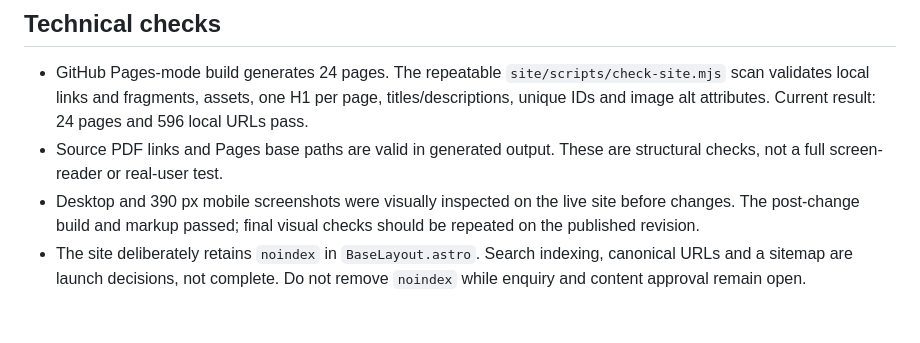
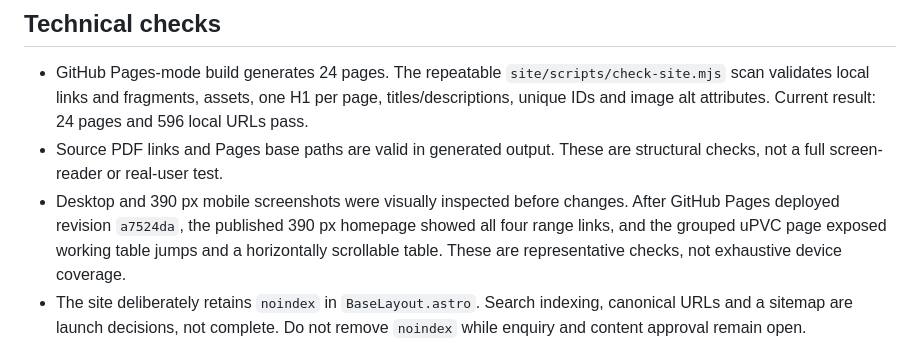
Before and after one commit to Meet-Pansuriya/Flowin, a Markdown page: docs/UX_AND_LAUNCH_AUDIT.md, the part around the change. Drawn GitHub-style; blank space fills up the shorter version.

Commit message:
Record published mobile UX verification

```diff
--- a/docs/UX_AND_LAUNCH_AUDIT.md
+++ b/docs/UX_AND_LAUNCH_AUDIT.md
@@ -13,7 +13,7 @@ Reviewed 2026-09-27 against the live GitHub Pages site at desktop and 390 px mob
 
 - GitHub Pages-mode build generates 24 pages. The repeatable `site/scripts/check-site.mjs` scan validates local links and fragments, assets, one H1 per page, titles/descriptions, unique IDs and image alt attributes. Current result: 24 pages and 596 local URLs pass.
 - Source PDF links and Pages base paths are valid in generated output. These are structural checks, not a full screen-reader or real-user test.
-- Desktop and 390 px mobile screenshots were visually inspected on the live site before changes. The post-change build and markup passed; final visual checks should be repeated on the published revision.
+- Desktop and 390 px mobile screenshots were visually inspected before changes. After GitHub Pages deployed revision `a7524da`, the published 390 px homepage showed all four range links, and the grouped uPVC page exposed working table jumps and a horizontally scrollable table. These are representative checks, not exhaustive device coverage.
 - The site deliberately retains `noindex` in `BaseLayout.astro`. Search indexing, canonical URLs and a sitemap are launch decisions, not complete. Do not remove `noindex` while enquiry and content approval remain open.
 - The illustrative warehouse PNG is about 2.5 MB and appears twice on the homepage. Optimize or replace it after approved imagery is available; do not represent it as Flowin's actual facility.
 
```
Also changed, not shown: docs/PROJECT_PLAN.md (+1 -1 lines).
